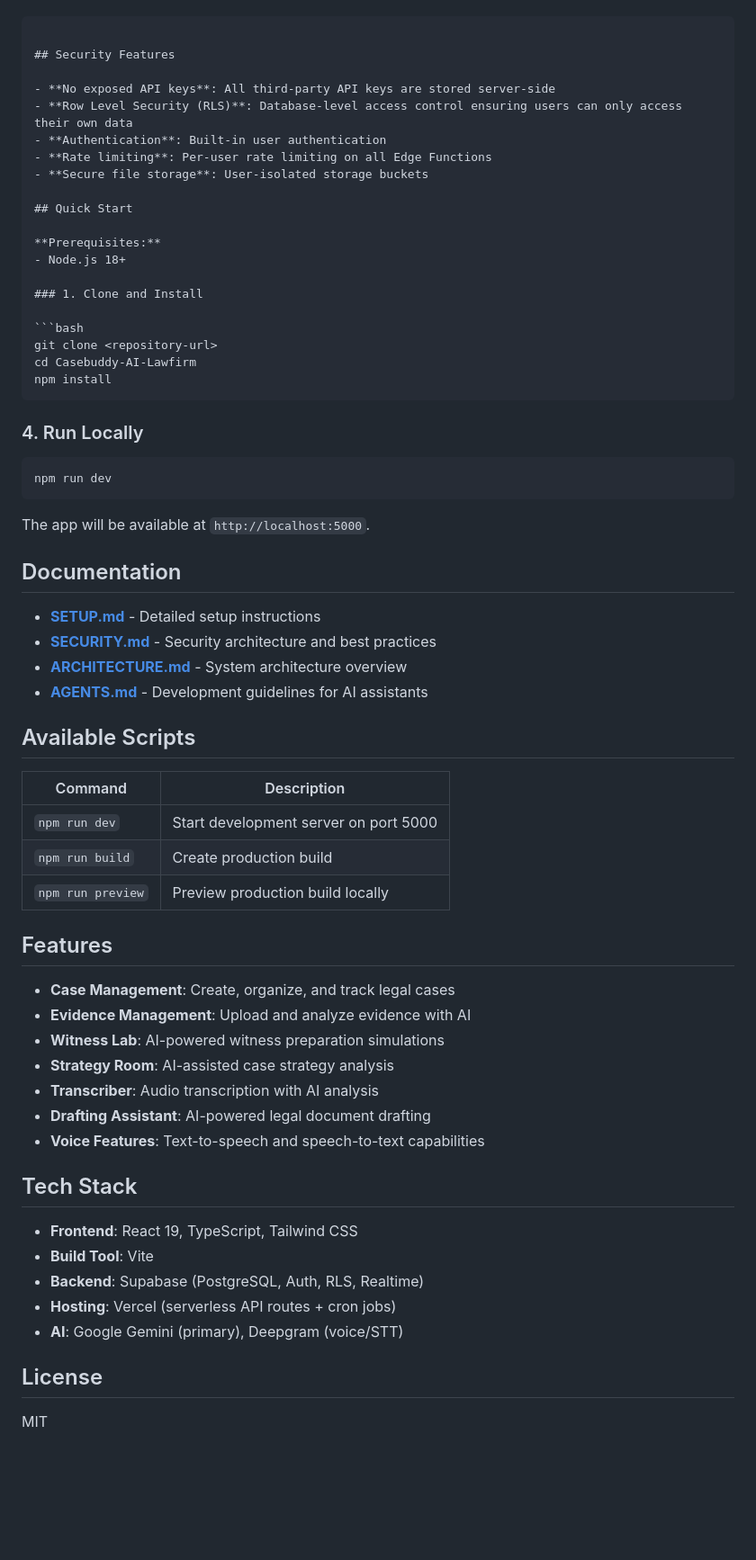
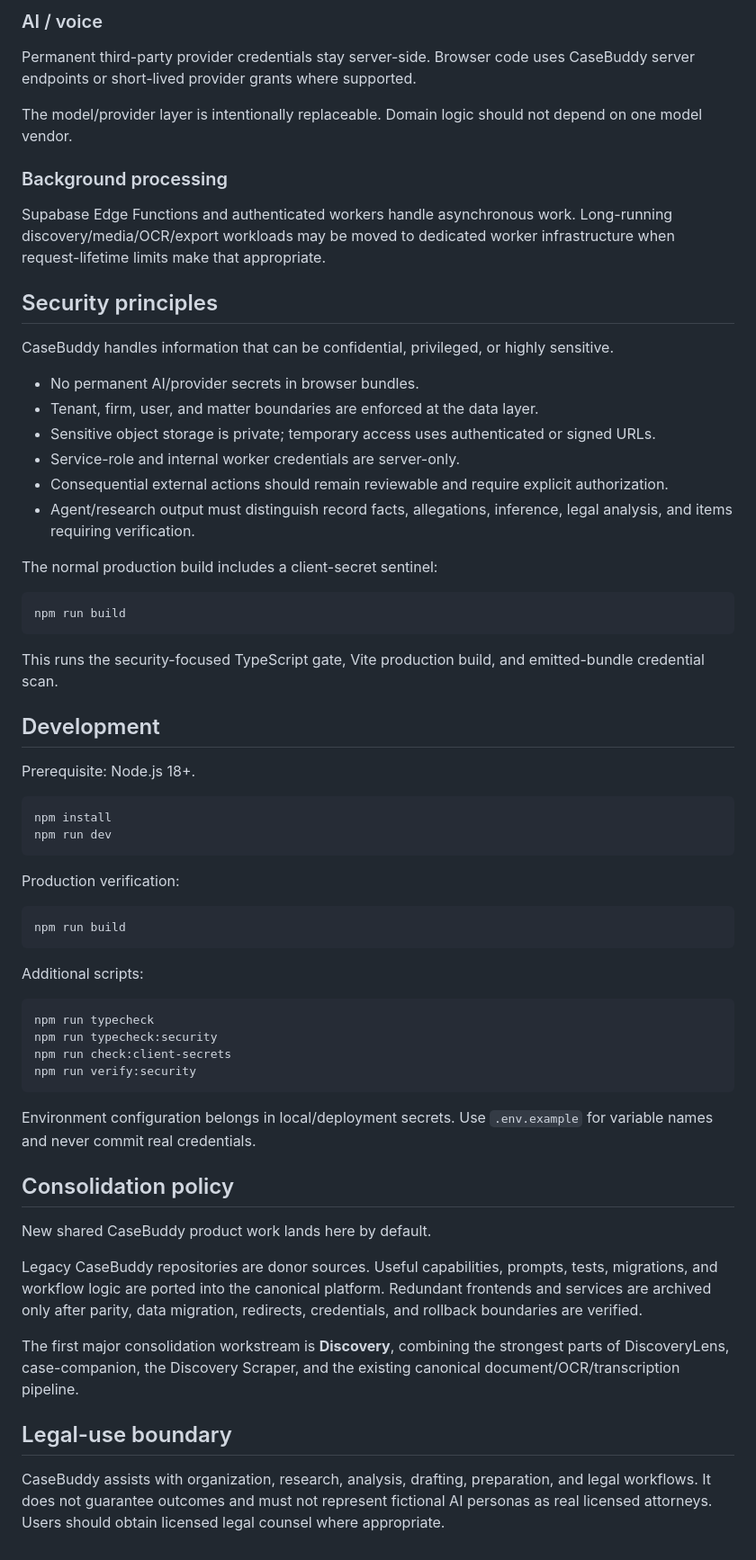
Before and after one commit to patriotnewsactivism/Casebuddy-AI-Law-Partner, a Markdown page: README.md, the part around one of its changes. Shown at 90% size. Drawn GitHub-style; blank space fills up the shorter version.

Commit message:
docs: align README with canonical CaseBuddy platform

````diff
--- a/README.md
+++ b/README.md
@@ -31,68 +63,66 @@ CaseBuddy AI Lawfirm uses a modern, secure architecture with **Supabase** as the
+### AI / voice
+
+Permanent third-party provider credentials stay server-side. Browser code uses CaseBuddy server endpoints or short-lived provider grants where supported.
+
+The model/provider layer is intentionally replaceable. Domain logic should not depend on one model vendor.
+
+### Background processing
+
+Supabase Edge Functions and authenticated workers handle asynchronous work. Long-running discovery/media/OCR/export workloads may be moved to dedicated worker infrastructure when request-lifetime limits make that appropriate.
+
+## Security principles
+
+CaseBuddy handles information that can be confidential, privileged, or highly sensitive.
+
+- No permanent AI/provider secrets in browser bundles.
+- Tenant, firm, user, and matter boundaries are enforced at the data layer.
+- Sensitive object storage is private; temporary access uses authenticated or signed URLs.
+- Service-role and internal worker credentials are server-only.
+- Consequential external actions should remain reviewable and require explicit authorization.
+- Agent/research output must distinguish record facts, allegations, inference, legal analysis, and items requiring verification.
+
+The normal production build includes a client-secret sentinel:
+
+```bash
+npm run build
 ```
 
-## Security Features
+This runs the security-focused TypeScript gate, Vite production build, and emitted-bundle credential scan.
 
-- **No exposed API keys**: All third-party API keys are stored server-side
-- **Row Level Security (RLS)**: Database-level access control ensuring users can only access their own data
-- **Authentication**: Built-in user authentication
-- **Rate limiting**: Per-user rate limiting on all Edge Functions
-- **Secure file storage**: User-isolated storage buckets
+## Development
 
-## Quick Start
-
-**Prerequisites:**
-- Node.js 18+
-
-### 1. Clone and Install
+Prerequisite: Node.js 18+.
 
 ```bash
-git clone <repository-url>
-cd Casebuddy-AI-Lawfirm
 npm install
-```
-
-
-### 4. Run Locally
-
-```bash
 npm run dev
 ```
 
-The app will be available at `http://localhost:5000`.
+Production verification:
 
-## Documentation
+```bash
+npm run build
+```
 
-- **[SETUP.md](./SETUP.md)** - Detailed setup instructions
-- **[SECURITY.md](./SECURITY.md)** - Security architecture and best practices
-- **[ARCHITECTURE.md](./ARCHITECTURE.md)** - System architecture overview
-- **[AGENTS.md](./AGENTS.md)** - Development guidelines for AI assistants
+Additional scripts:
 
-## Available Scripts
+```bash
+npm run typecheck
+npm run typecheck:security
+npm run check:client-secrets
+npm run verify:security
+```
 
-| Command | Description |
-|---------|-------------|
-| `npm run dev` | Start development server on port 5000 |
-| `npm run build` | Create production build |
-| `npm run preview` | Preview production build locally |
+Environment configuration belongs in local/deployment secrets. Use `.env.example` for variable names and never commit real credentials.
 
-## Features
+## Consolidation policy
 
-- **Case Management**: Create, organize, and track legal cases
-- **Evidence Management**: Upload and analyze evidence with AI
-- **Witness Lab**: AI-powered witness preparation simulations
-- **Strategy Room**: AI-assisted case strategy analysis
-- **Transcriber**: Audio transcription with AI analysis
-- **Drafting Assistant**: AI-powered legal document drafting
-- **Voice Features**: Text-to-speech and speech-to-text capabilities
+New shared CaseBuddy product work lands here by default.
 
-## Tech Stack
+Legacy CaseBuddy repositories are donor sources. Useful capabilities, prompts, tests, migrations, and workflow logic are ported into the canonical platform. Redundant frontends and services are archived only after parity, data migration, redirects, credentials, and rollback boundaries are verified.
 
-- **Frontend**: React 19, TypeScript, Tailwind CSS
-- **Build Tool**: Vite
-- **Backend**: Supabase (PostgreSQL, Auth, RLS, Realtime)
-- **Hosting**: Vercel (serverless API routes + cron jobs)
-- **AI**: Google Gemini (primary), Deepgram (voice/STT)
+The first major consolidation workstream is **Discovery**, combining the strongest parts of DiscoveryLens, case-companion, the Discovery Scraper, and the existing canonical document/OCR/transcription pipeline.
 
-## License
+## Legal-use boundary
 
-MIT
+CaseBuddy assists with organization, research, analysis, drafting, preparation, and legal workflows. It does not guarantee outcomes and must not represent fictional AI personas as real licensed attorneys. Users should obtain licensed legal counsel where appropriate.
````
Also changed, not shown: other parts of README.md (+57 -25 lines).
